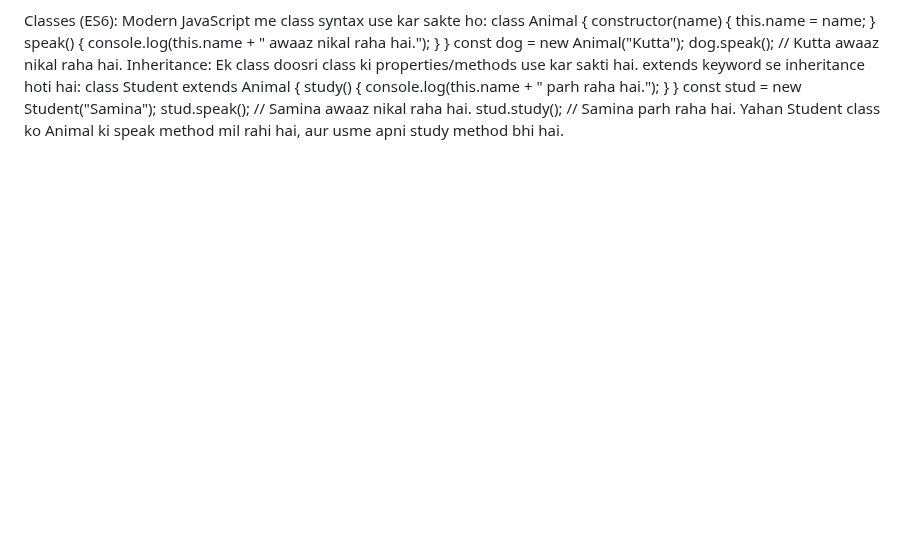
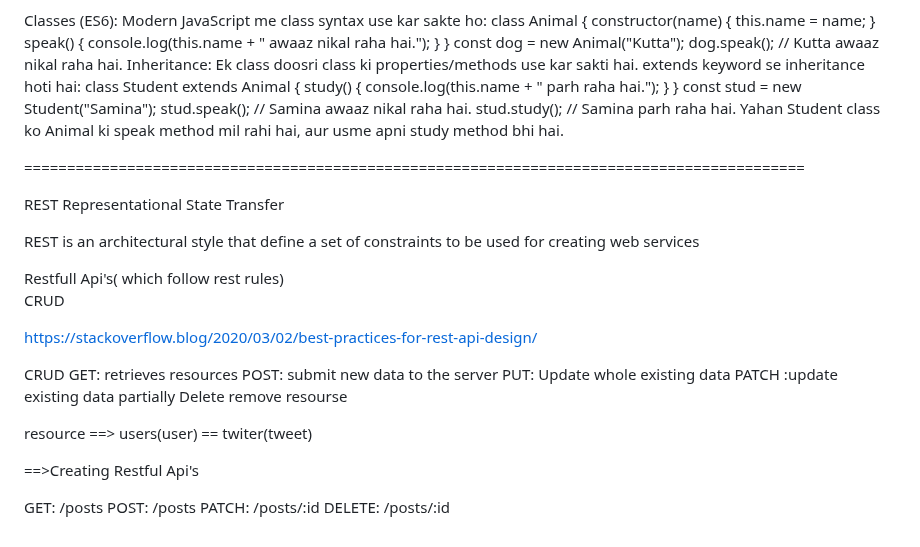
Before and after one commit to zumarawan39/back_end, a Markdown page: README.md, the part around the change. GitHub-like rendering; blank space fills up the shorter version.

```diff
--- a/README.md
+++ b/README.md
@@ -216,3 +216,35 @@ stud.speak(); // Samina awaaz nikal raha hai.
 stud.study(); // Samina parh raha hai.
 Yahan Student class ko Animal ki speak method mil rahi hai, aur usme apni study method
 bhi hai.
+
+
+
+===========================================================================================
+
+REST
+Representational State Transfer
+
+REST is an architectural style that define a set of constraints to be used for creating web services
+
+Restfull Api's( which follow rest rules)
+CRUD
+
+ https://stackoverflow.blog/2020/03/02/best-practices-for-rest-api-design/
+
+
+CRUD
+GET: retrieves resources
+POST: submit new data to the server
+PUT: Update whole existing data
+PATCH :update existing data partially
+Delete remove resourse
+
+
+resource ==> users(user) == twiter(tweet)
+
+==>Creating Restful Api's
+
+GET: /posts
+POST: /posts
+PATCH: /posts/:id
+DELETE: /posts/:id
```
